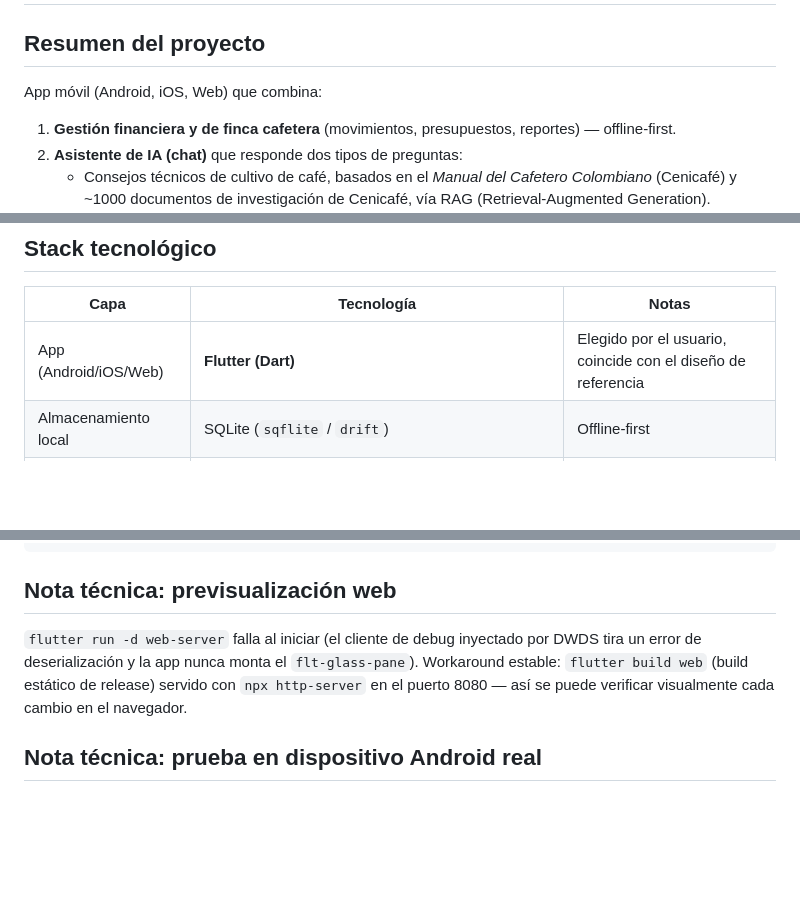
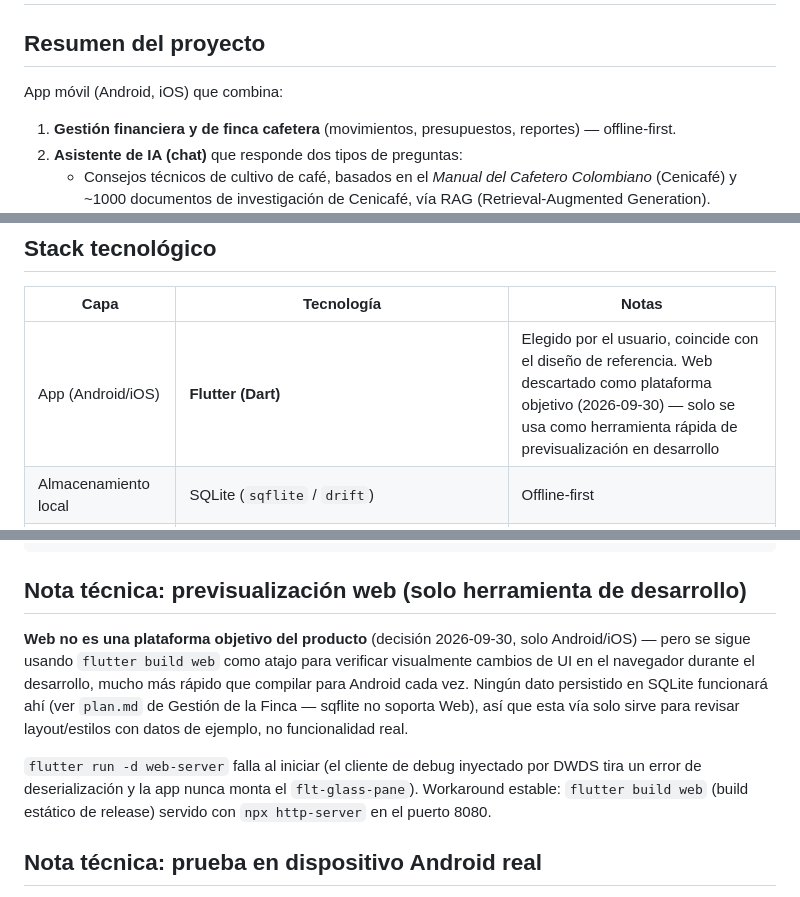
Before and after one commit to francocca/CoffeeCrop, a Markdown page: AGENTS.md, 3 parts joined by grey strips. GitHub-like rendering; blank space fills up the shorter version.

````diff
--- a/AGENTS.md
+++ b/AGENTS.md
@@ -1,7 +1,7 @@
 # CoffeCrop — Agente Cafetero + Finanzas Inteligentes
 
 ## Resumen del proyecto
-App móvil (Android, iOS, Web) que combina:
+App móvil (Android, iOS) que combina:
 1. **Gestión financiera y de finca cafetera** (movimientos, presupuestos, reportes) — offline-first.
 2. **Asistente de IA (chat)** que responde dos tipos de preguntas:
    - Consejos técnicos de cultivo de café, basados en el *Manual del Cafetero Colombiano* (Cenicafé) y ~1000 documentos de investigación de Cenicafé, vía RAG (Retrieval-Augmented Generation).
@@ -20,7 +20,7 @@ App móvil (Android, iOS, Web) que combina:
 
 | Capa | Tecnología | Notas |
 |---|---|---|
-| App (Android/iOS/Web) | **Flutter (Dart)** | Elegido por el usuario, coincide con el diseño de referencia |
+| App (Android/iOS) | **Flutter (Dart)** | Elegido por el usuario, coincide con el diseño de referencia. Web descartado como plataforma objetivo (2026-09-30) — solo se usa como herramienta rápida de previsualización en desarrollo |
 | Almacenamiento local | SQLite (`sqflite` / `drift`) | Offline-first |
 | Gráficos/reportes | `fl_chart` o `syncfusion_flutter_charts` | Pantallas de Reportes/Categorías |
 | Voz a texto | `speech_to_text` | Registro por voz |
@@ -78,8 +78,10 @@ CoffeCrop/
     app/serve_web.bat       # sirve el build web estático (flutter build web + npx http-server)
 ```
 
-## Nota técnica: previsualización web
-`flutter run -d web-server` falla al iniciar (el cliente de debug inyectado por DWDS tira un error de deserialización y la app nunca monta el `flt-glass-pane`). Workaround estable: `flutter build web` (build estático de release) servido con `npx http-server` en el puerto 8080 — así se puede verificar visualmente cada cambio en el navegador.
+## Nota técnica: previsualización web (solo herramienta de desarrollo)
+**Web no es una plataforma objetivo del producto** (decisión 2026-09-30, solo Android/iOS) — pero se sigue usando `flutter build web` como atajo para verificar visualmente cambios de UI en el navegador durante el desarrollo, mucho más rápido que compilar para Android cada vez. Ningún dato persistido en SQLite funcionará ahí (ver `plan.md` de Gestión de la Finca — sqflite no soporta Web), así que esta vía solo sirve para revisar layout/estilos con datos de ejemplo, no funcionalidad real.
+
+`flutter run -d web-server` falla al iniciar (el cliente de debug inyectado por DWDS tira un error de deserialización y la app nunca monta el `flt-glass-pane`). Workaround estable: `flutter build web` (build estático de release) servido con `npx http-server` en el puerto 8080.
 
 ## Nota técnica: prueba en dispositivo Android real
 El usuario tiene una tablet Samsung Galaxy (SM X400, Android 16) conectada por USB, usada para ver los cambios en vivo mientras se construye la app. Detalles:
````
Also changed, not shown: other parts of AGENTS.md (+2 -2 lines), constitution.md (+1 -1 lines), plan.md (added, +174 -0 lines).
